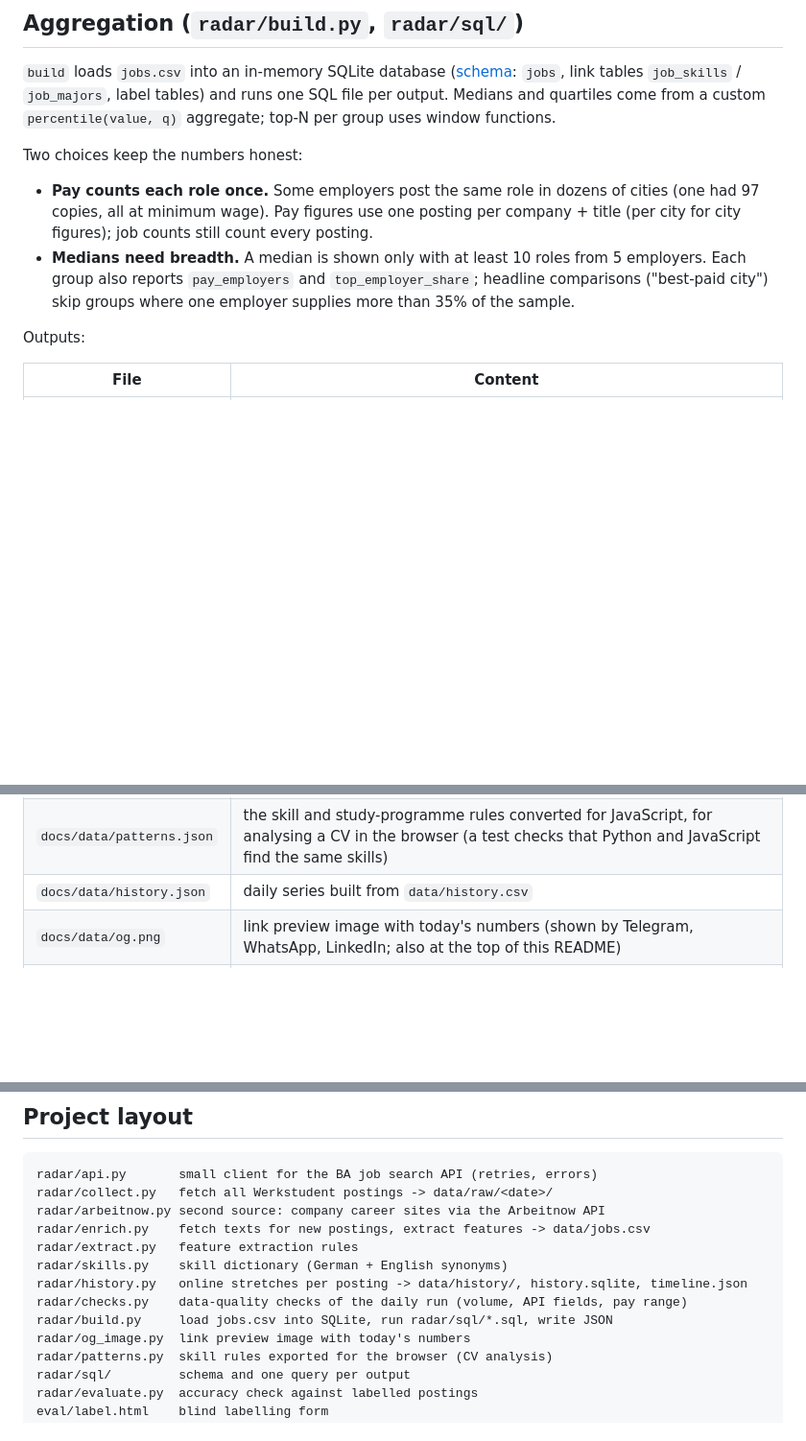
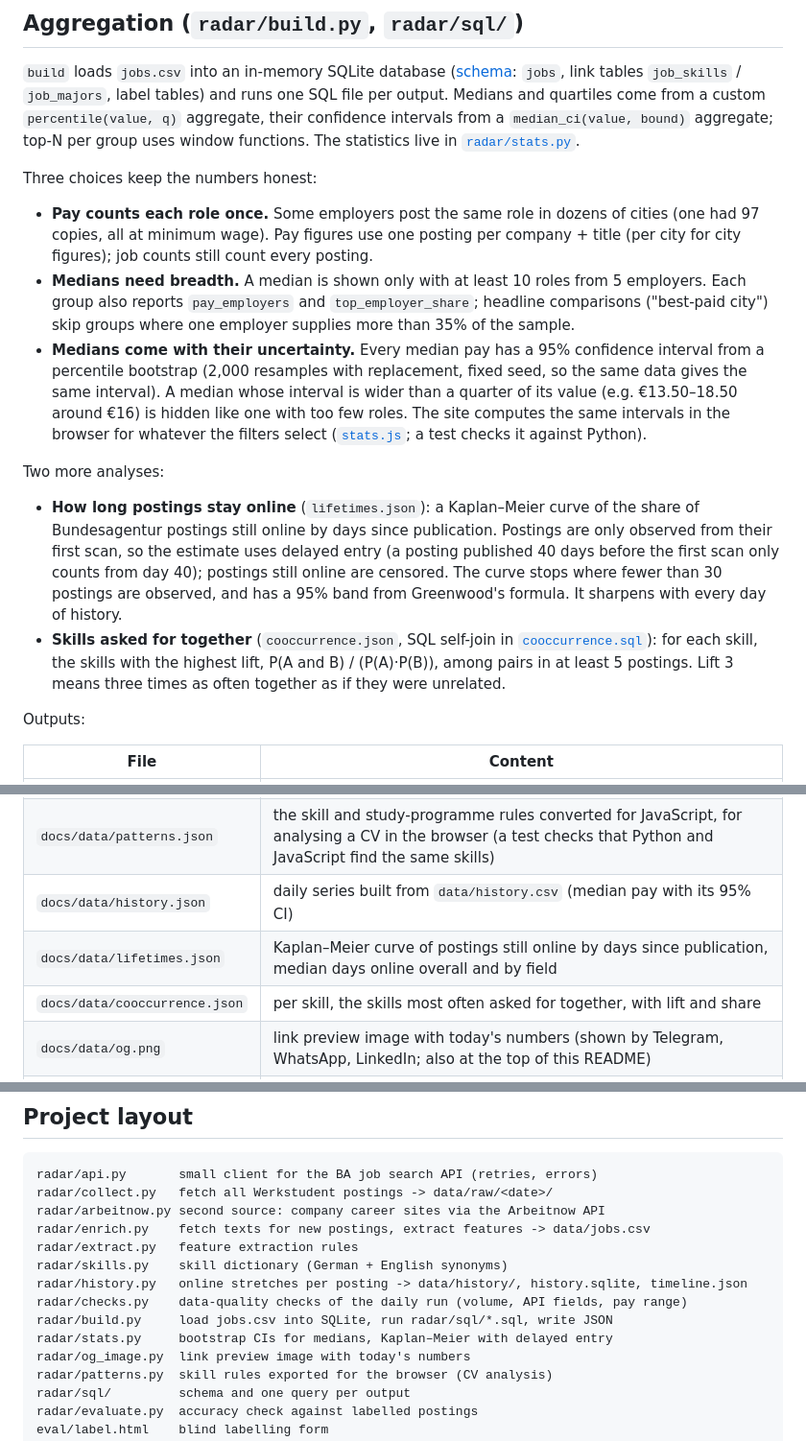
Before and after one commit to morty1338/Werkstudent-radar, a Markdown page: README.md, 3 parts joined by grey strips. Shown at 96% size. Drawn GitHub-style; blank space fills up the shorter version.

Commit message:
Document the statistics

```diff
--- a/README.md
+++ b/README.md
@@ -107,10 +107,11 @@ One row per Werkstudent posting ever seen.
 `build` loads `jobs.csv` into an in-memory SQLite database
 ([schema](radar/sql/schema.sql): `jobs`, link tables `job_skills` /
 `job_majors`, label tables) and runs one SQL file per output. Medians and
-quartiles come from a custom `percentile(value, q)` aggregate; top-N per group
-uses window functions.
+quartiles come from a custom `percentile(value, q)` aggregate, their confidence
+intervals from a `median_ci(value, bound)` aggregate; top-N per group uses
+window functions. The statistics live in [`radar/stats.py`](radar/stats.py).
 
-Two choices keep the numbers honest:
+Three choices keep the numbers honest:
 
 - **Pay counts each role once.** Some employers post the same role in dozens of
   cities (one had 97 copies, all at minimum wage). Pay figures use one posting
@@ -120,6 +121,27 @@ Two choices keep the numbers honest:
   employers. Each group also reports `pay_employers` and `top_employer_share`;
   headline comparisons ("best-paid city") skip groups where one employer supplies
   more than 35% of the sample.
+- **Medians come with their uncertainty.** Every median pay has a 95% confidence
+  interval from a percentile bootstrap (2,000 resamples with replacement, fixed
+  seed, so the same data gives the same interval). A median whose interval is
+  wider than a quarter of its value (e.g. €13.50–18.50 around €16) is hidden like
+  one with too few roles. The site computes the same intervals in the browser for
+  whatever the filters select ([`stats.js`](docs/assets/stats.js); a test checks it
+  against Python).
+
+Two more analyses:
+
+- **How long postings stay online** (`lifetimes.json`): a Kaplan–Meier curve of
+  the share of Bundesagentur postings still online by days since publication.
+  Postings are only observed from their first scan, so the estimate uses
+  delayed entry (a posting published 40 days before the first scan only counts
+  from day 40); postings still online are censored. The curve stops where fewer
+  than 30 postings are observed, and has a 95% band from Greenwood's formula.
+  It sharpens with every day of history.
+- **Skills asked for together** (`cooccurrence.json`, SQL self-join in
+  [`cooccurrence.sql`](radar/sql/cooccurrence.sql)): for each skill, the skills
+  with the highest lift, P(A and B) / (P(A)·P(B)), among pairs in at least 5
+  postings. Lift 3 means three times as often together as if they were unrelated.
 
 Outputs:
 
@@ -129,7 +151,9 @@ Outputs:
 | `docs/data/checker.json` | per posting: field, city, German level, pay, skills, role and employer ids. The site filters and aggregates these in the browser, so every chart reacts to the filters |
 | `docs/data/postings.json` | title, company, city and date for the same postings in the same order; loaded when the job list comes into view |
 | `docs/data/patterns.json` | the skill and study-programme rules converted for JavaScript, for analysing a CV in the browser (a test checks that Python and JavaScript find the same skills) |
-| `docs/data/history.json` | daily series built from `data/history.csv` |
+| `docs/data/history.json` | daily series built from `data/history.csv` (median pay with its 95% CI) |
+| `docs/data/lifetimes.json` | Kaplan–Meier curve of postings still online by days since publication, median days online overall and by field |
+| `docs/data/cooccurrence.json` | per skill, the skills most often asked for together, with lift and share |
 | `docs/data/og.png` | link preview image with today's numbers (shown by Telegram, WhatsApp, LinkedIn; also at the top of this README) |
 | `data/history.csv` | one row per day × metric (`total`, `category`, `city`, `skill`, `major`, `german`). Which postings were online on a given day can't be reconstructed later, so this is collected from day one. |
 
@@ -264,6 +288,7 @@ radar/skills.py    skill dictionary (German + English synonyms)
 radar/history.py   online stretches per posting -> data/history/, history.sqlite, timeline.json
 radar/checks.py    data-quality checks of the daily run (volume, API fields, pay range)
 radar/build.py     load jobs.csv into SQLite, run radar/sql/*.sql, write JSON
+radar/stats.py     bootstrap CIs for medians, Kaplan–Meier with delayed entry
 radar/og_image.py  link preview image with today's numbers
 radar/patterns.py  skill rules exported for the browser (CV analysis)
 radar/sql/         schema and one query per output
```
Also changed, not shown: CLAUDE.md (+3 -2 lines), ROADMAP.md (+5 -3 lines).
